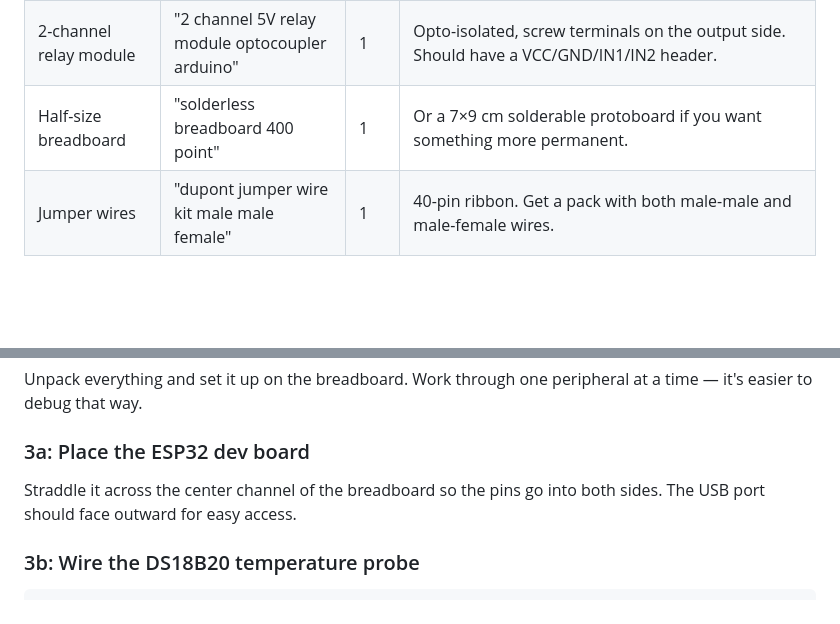
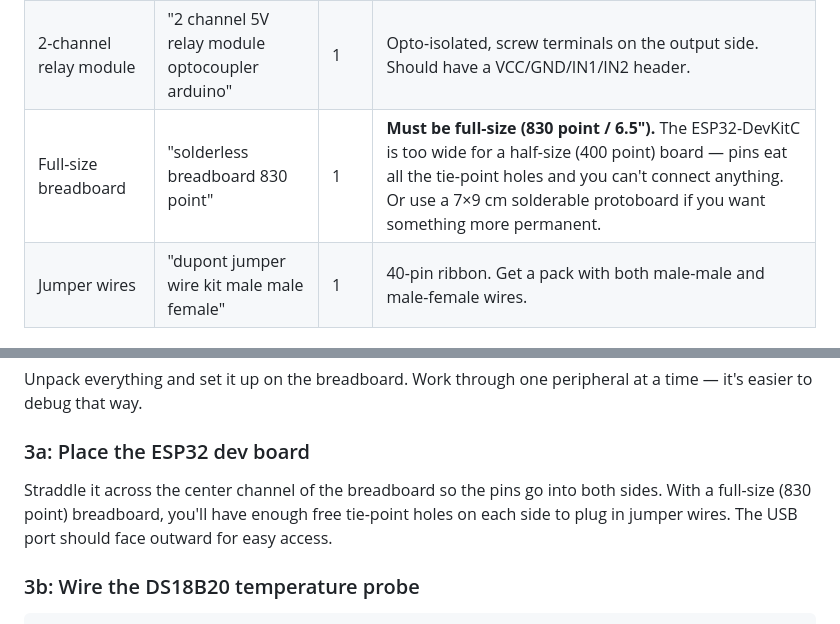
Before and after one commit to kodyvajjha/zymoscope, a Markdown page: docs/getting-started.md, 2 parts joined by grey strips. GitHub-like rendering; blank space fills up the shorter version.

Commit message:
Update getting started with some notes

```diff
--- a/docs/getting-started.md
+++ b/docs/getting-started.md
@@ -35,7 +35,7 @@ Search for each item. These are commodity parts — any seller works.
 | BME280 breakout | "BME280 breakout board I2C 3.3V" | 1 | **IMPORTANT: verify it says BME280, not BMP280.** The BMP lacks the humidity sensor. Should be a small purple or blue board with 4 pins (VCC, GND, SCL, SDA). |
 | SSD1306 OLED | "SSD1306 0.96 inch OLED I2C 128x64" | 1 | 4-pin I2C version (not SPI). Color doesn't matter — white or blue. |
 | 2-channel relay module | "2 channel 5V relay module optocoupler arduino" | 1 | Opto-isolated, screw terminals on the output side. Should have a VCC/GND/IN1/IN2 header. |
-| Half-size breadboard | "solderless breadboard 400 point" | 1 | Or a 7×9 cm solderable protoboard if you want something more permanent. |
+| Full-size breadboard | "solderless breadboard 830 point" | 1 | **Must be full-size (830 point / 6.5″).** The ESP32-DevKitC is too wide for a half-size (400 point) board — pins eat all the tie-point holes and you can't connect anything. Or use a 7×9 cm solderable protoboard if you want something more permanent. |
 | Jumper wires | "dupont jumper wire kit male male female" | 1 | 40-pin ribbon. Get a pack with both male-male and male-female wires. |
 
 ### What you probably already have
@@ -151,7 +151,9 @@ peripheral at a time — it's easier to debug that way.
 ### 3a: Place the ESP32 dev board
 
 Straddle it across the center channel of the breadboard so the pins go
-into both sides. The USB port should face outward for easy access.
+into both sides. With a full-size (830 point) breadboard, you'll have
+enough free tie-point holes on each side to plug in jumper wires. The
+USB port should face outward for easy access.
 
 ### 3b: Wire the DS18B20 temperature probe
 
```
